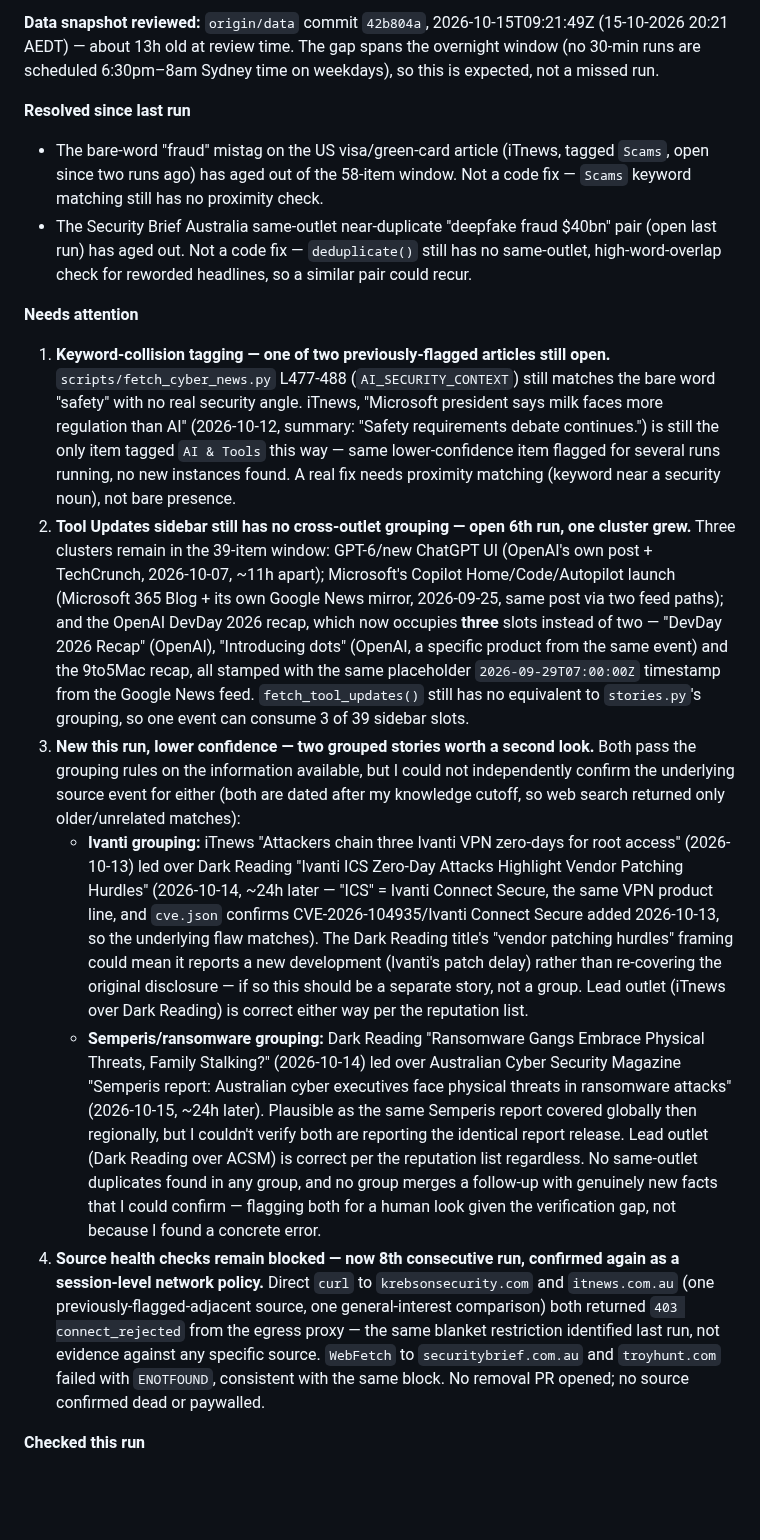
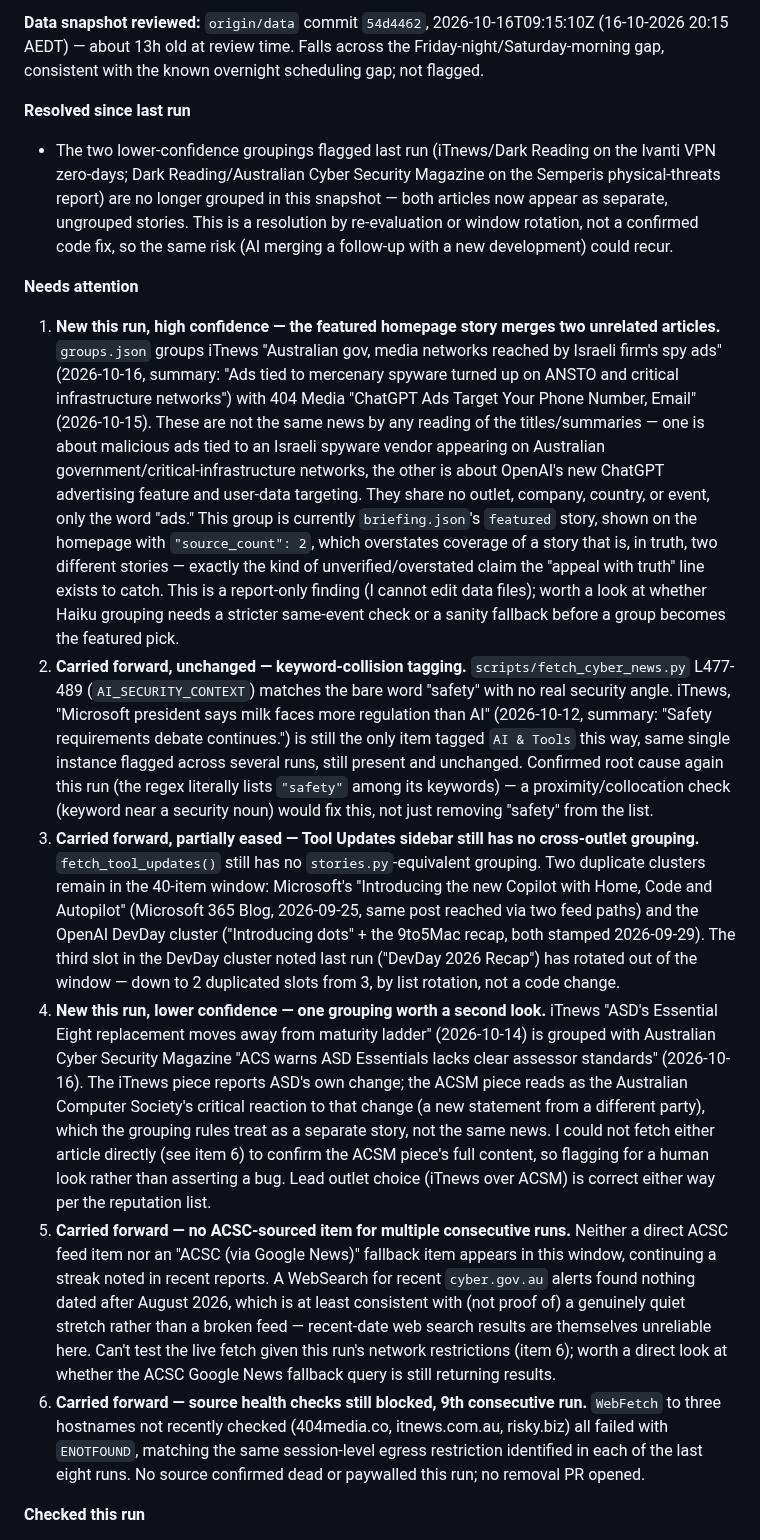
Before and after one commit to boenwip/cyber-dashboard, a Markdown page: docs/CONTENT_INTEGRITY_REPORT.md, the part around one of its changes. Drawn GitHub-style; blank space fills up the shorter version.

Commit message:
[Content Integrity Agent] content report — 2026-10-17
Co-Authored-By: Claude Sonnet 5 <noreply@anthropic.com>
Claude-Session: https://claude.ai/code/session_01N2oFuzzPjVNWuzRFZaL52J

```diff
--- a/docs/CONTENT_INTEGRITY_REPORT.md
+++ b/docs/CONTENT_INTEGRITY_REPORT.md
@@ -6,20 +6,18 @@ Overwritten by the Content Integrity Agent on each run; past runs are in this fi
 
-**Data snapshot reviewed:** `origin/data` commit `42b804a`, 2026-10-15T09:21:49Z (15-10-2026 20:21 AEDT) — about 13h old at review time. The gap spans the overnight window (no 30-min runs are scheduled 6:30pm–8am Sydney time on weekdays), so this is expected, not a missed run.
+**Data snapshot reviewed:** `origin/data` commit `54d4462`, 2026-10-16T09:15:10Z (16-10-2026 20:15 AEDT) — about 13h old at review time. Falls across the Friday-night/Saturday-morning gap, consistent with the known overnight scheduling gap; not flagged.
 
 **Resolved since last run**
 
-- The bare-word "fraud" mistag on the US visa/green-card article (iTnews, tagged `Scams`, open since two runs ago) has aged out of the 58-item window. Not a code fix — `Scams` keyword matching still has no proximity check.
-- The Security Brief Australia same-outlet near-duplicate "deepfake fraud $40bn" pair (open last run) has aged out. Not a code fix — `deduplicate()` still has no same-outlet, high-word-overlap check for reworded headlines, so a similar pair could recur.
+- The two lower-confidence groupings flagged last run (iTnews/Dark Reading on the Ivanti VPN zero-days; Dark Reading/Australian Cyber Security Magazine on the Semperis physical-threats report) are no longer grouped in this snapshot — both articles now appear as separate, ungrouped stories. This is a resolution by re-evaluation or window rotation, not a confirmed code fix, so the same risk (AI merging a follow-up with a new development) could recur.
 
 **Needs attention**
 
-1. **Keyword-collision tagging — one of two previously-flagged articles still open.** `scripts/fetch_cyber_news.py` L477-488 (`AI_SECURITY_CONTEXT`) still matches the bare word "safety" with no real security angle. iTnews, "Microsoft president says milk faces more regulation than AI" (2026-10-12, summary: "Safety requirements debate continues.") is still the only item tagged `AI & Tools` this way — same lower-confidence item flagged for several runs running, no new instances found. A real fix needs proximity matching (keyword near a security noun), not bare presence.
-2. **Tool Updates sidebar still has no cross-outlet grouping — open 6th run, one cluster grew.** Three clusters remain in the 39-item window: GPT-6/new ChatGPT UI (OpenAI's own post + TechCrunch, 2026-10-07, ~11h apart); Microsoft's Copilot Home/Code/Autopilot launch (Microsoft 365 Blog + its own Google News mirror, 2026-09-25, same post via two feed paths); and the OpenAI DevDay 2026 recap, which now occupies **three** slots instead of two — "DevDay 2026 Recap" (OpenAI), "Introducing dots" (OpenAI, a specific product from the same event) and the 9to5Mac recap, all stamped with the same placeholder `2026-09-29T07:00:00Z` timestamp from the Google News feed. `fetch_tool_updates()` still has no equivalent to `stories.py`'s grouping, so one event can consume 3 of 39 sidebar slots.
-3. **New this run, lower confidence — two grouped stories worth a second look.** Both pass the grouping rules on the information available, but I could not independently confirm the underlying source event for either (both are dated after my knowledge cutoff, so web search returned only older/unrelated matches):
-   - **Ivanti grouping:** iTnews "Attackers chain three Ivanti VPN zero-days for root access" (2026-10-13) led over Dark Reading "Ivanti ICS Zero-Day Attacks Highlight Vendor Patching Hurdles" (2026-10-14, ~24h later — "ICS" = Ivanti Connect Secure, the same VPN product line, and `cve.json` confirms CVE-2026-104935/Ivanti Connect Secure added 2026-10-13, so the underlying flaw matches). The Dark Reading title's "vendor patching hurdles" framing could mean it reports a new development (Ivanti's patch delay) rather than re-covering the original disclosure — if so this should be a separate story, not a group. Lead outlet (iTnews over Dark Reading) is correct either way per the reputation list.
-   - **Semperis/ransomware grouping:** Dark Reading "Ransomware Gangs Embrace Physical Threats, Family Stalking?" (2026-10-14) led over Australian Cyber Security Magazine "Semperis report: Australian cyber executives face physical threats in ransomware attacks" (2026-10-15, ~24h later). Plausible as the same Semperis report covered globally then regionally, but I couldn't verify both are reporting the identical report release. Lead outlet (Dark Reading over ACSM) is correct per the reputation list regardless.
-   No same-outlet duplicates found in any group, and no group merges a follow-up with genuinely new facts that I could confirm — flagging both for a human look given the verification gap, not because I found a concrete error.
-4. **Source health checks remain blocked — now 8th consecutive run, confirmed again as a session-level network policy.** Direct `curl` to `krebsonsecurity.com` and `itnews.com.au` (one previously-flagged-adjacent source, one general-interest comparison) both returned `403 connect_rejected` from the egress proxy — the same blanket restriction identified last run, not evidence against any specific source. `WebFetch` to `securitybrief.com.au` and `troyhunt.com` failed with `ENOTFOUND`, consistent with the same block. No removal PR opened; no source confirmed dead or paywalled.
+1. **New this run, high confidence — the featured homepage story merges two unrelated articles.** `groups.json` groups iTnews "Australian gov, media networks reached by Israeli firm's spy ads" (2026-10-16, summary: "Ads tied to mercenary spyware turned up on ANSTO and critical infrastructure networks") with 404 Media "ChatGPT Ads Target Your Phone Number, Email" (2026-10-15). These are not the same news by any reading of the titles/summaries — one is about malicious ads tied to an Israeli spyware vendor appearing on Australian government/critical-infrastructure networks, the other is about OpenAI's new ChatGPT advertising feature and user-data targeting. They share no outlet, company, country, or event, only the word "ads." This group is currently `briefing.json`'s `featured` story, shown on the homepage with `"source_count": 2`, which overstates coverage of a story that is, in truth, two different stories — exactly the kind of unverified/overstated claim the "appeal with truth" line exists to catch. This is a report-only finding (I cannot edit data files); worth a look at whether Haiku grouping needs a stricter same-event check or a sanity fallback before a group becomes the featured pick.
+2. **Carried forward, unchanged — keyword-collision tagging.** `scripts/fetch_cyber_news.py` L477-489 (`AI_SECURITY_CONTEXT`) matches the bare word "safety" with no real security angle. iTnews, "Microsoft president says milk faces more regulation than AI" (2026-10-12, summary: "Safety requirements debate continues.") is still the only item tagged `AI & Tools` this way, same single instance flagged across several runs, still present and unchanged. Confirmed root cause again this run (the regex literally lists `"safety"` among its keywords) — a proximity/collocation check (keyword near a security noun) would fix this, not just removing "safety" from the list.
+3. **Carried forward, partially eased — Tool Updates sidebar still has no cross-outlet grouping.** `fetch_tool_updates()` still has no `stories.py`-equivalent grouping. Two duplicate clusters remain in the 40-item window: Microsoft's "Introducing the new Copilot with Home, Code and Autopilot" (Microsoft 365 Blog, 2026-09-25, same post reached via two feed paths) and the OpenAI DevDay cluster ("Introducing dots" + the 9to5Mac recap, both stamped 2026-09-29). The third slot in the DevDay cluster noted last run ("DevDay 2026 Recap") has rotated out of the window — down to 2 duplicated slots from 3, by list rotation, not a code change.
+4. **New this run, lower confidence — one grouping worth a second look.** iTnews "ASD's Essential Eight replacement moves away from maturity ladder" (2026-10-14) is grouped with Australian Cyber Security Magazine "ACS warns ASD Essentials lacks clear assessor standards" (2026-10-16). The iTnews piece reports ASD's own change; the ACSM piece reads as the Australian Computer Society's critical reaction to that change (a new statement from a different party), which the grouping rules treat as a separate story, not the same news. I could not fetch either article directly (see item 6) to confirm the ACSM piece's full content, so flagging for a human look rather than asserting a bug. Lead outlet choice (iTnews over ACSM) is correct either way per the reputation list.
+5. **Carried forward — no ACSC-sourced item for multiple consecutive runs.** Neither a direct ACSC feed item nor an "ACSC (via Google News)" fallback item appears in this window, continuing a streak noted in recent reports. A WebSearch for recent `cyber.gov.au` alerts found nothing dated after August 2026, which is at least consistent with (not proof of) a genuinely quiet stretch rather than a broken feed — recent-date web search results are themselves unreliable here. Can't test the live fetch given this run's network restrictions (item 6); worth a direct look at whether the ACSC Google News fallback query is still returning results.
+6. **Carried forward — source health checks still blocked, 9th consecutive run.** `WebFetch` to three hostnames not recently checked (404media.co, itnews.com.au, risky.biz) all failed with `ENOTFOUND`, matching the same session-level egress restriction identified in each of the last eight runs. No source confirmed dead or paywalled this run; no removal PR opened.
 
 **Checked this run**
 
```
Also changed, not shown: other parts of docs/CONTENT_INTEGRITY_REPORT.md (+7 -7 lines).
